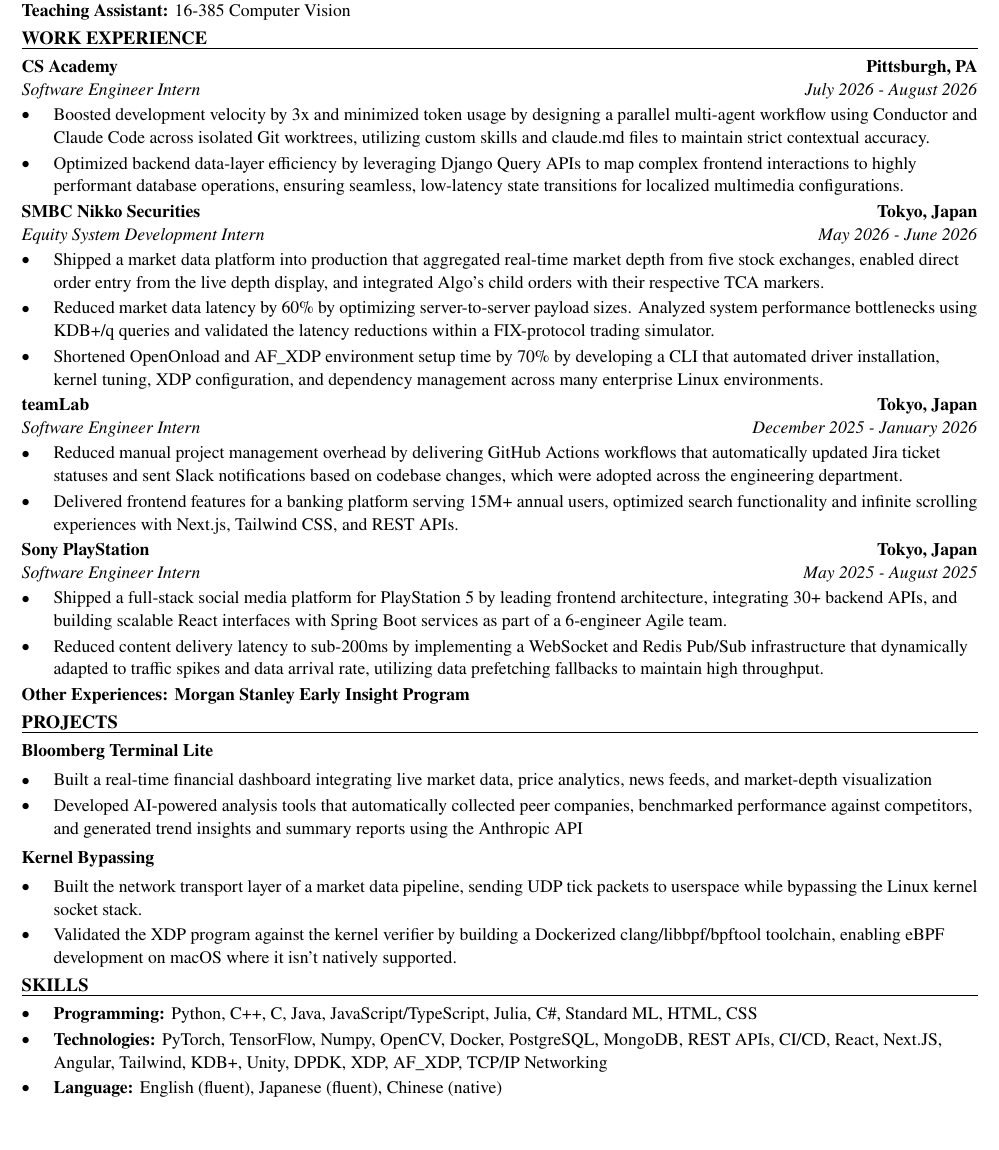
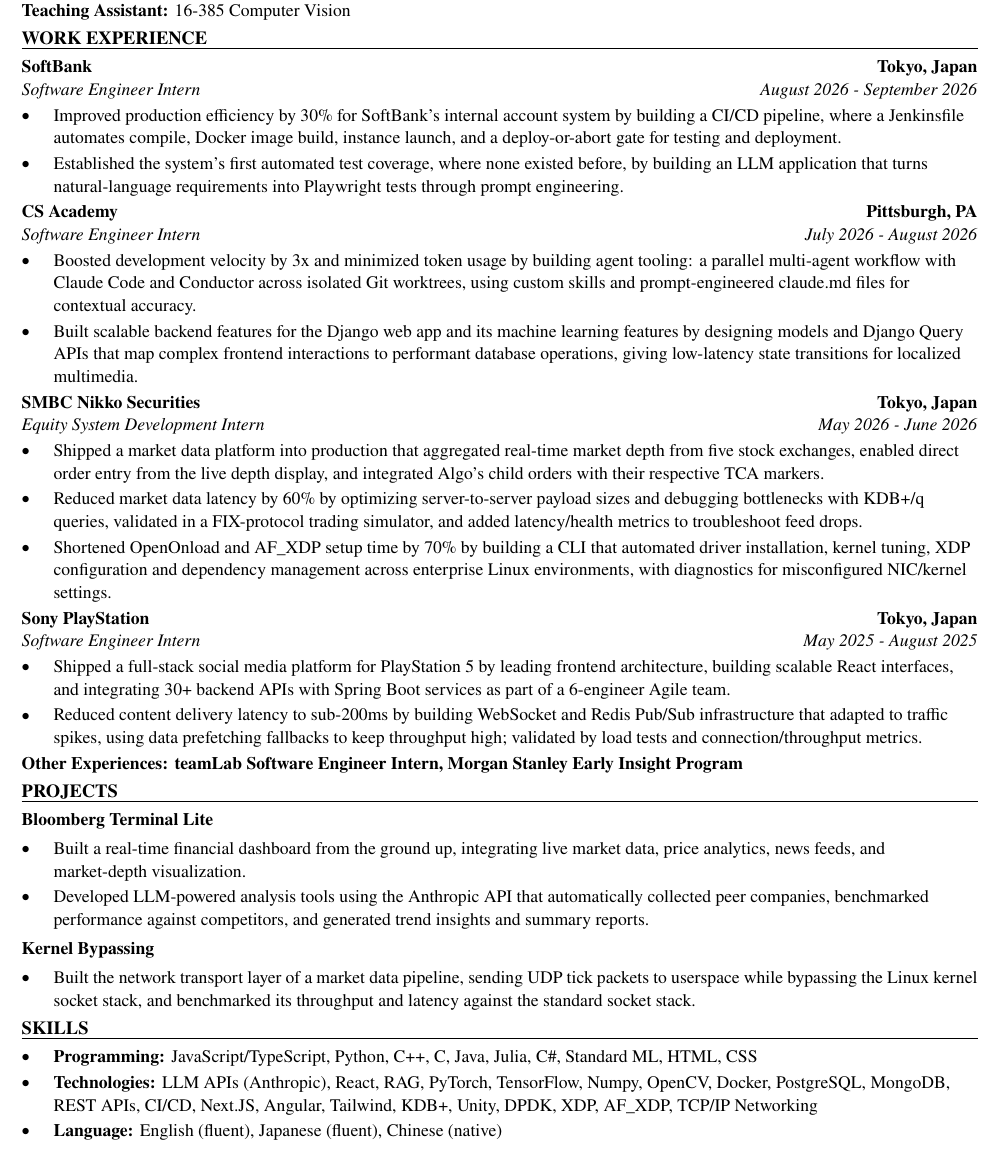
Before and after one commit to xinyichan04/resume, a LaTeX CV (resume.tex, which reads skills.tex): part of the page, cut so that both start at the same text, the shorter picture padded with empty space. Compiled offline with pdfLaTeX.

Commit message:
Tailor for Assort Health: Software Engineer Intern (ATS score 81.8 -> 100.0)

```diff
--- a/resume.tex
+++ b/resume.tex
@@ -50,43 +50,42 @@
 \textbf{Teaching Assistant:} 16-385 Computer Vision
 
 \section*{WORK EXPERIENCE}
+\entry{SoftBank}{Tokyo, Japan}{Software Engineer Intern}{August 2026 - September 2026}
+\begin{itemize}
+  \item Improved production efficiency by 30\% for SoftBank's internal account system by building a CI/CD pipeline, where a Jenkinsfile automates compile, Docker image build, instance launch, and a deploy-or-abort gate for testing and deployment.
+  \item Established the system's first automated test coverage, where none existed before, by building an LLM application that turns natural-language requirements into Playwright tests through prompt engineering.
+\end{itemize}
+
 \entry{CS Academy}{Pittsburgh, PA}{Software Engineer Intern}{July 2026 - August 2026}
 \begin{itemize}
-  \item Boosted development velocity by 3x and minimized token usage by designing a parallel multi-agent workflow using Conductor and Claude Code across isolated Git worktrees, utilizing custom skills and claude.md files to maintain strict contextual accuracy.
-  \item Optimized backend data-layer efficiency by leveraging Django Query APIs to map complex frontend interactions to highly performant database operations, ensuring seamless, low-latency state transitions for localized multimedia configurations.
+  \item Boosted development velocity by 3x and minimized token usage by building agent tooling: a parallel multi-agent workflow with Claude Code and Conductor across isolated Git worktrees, using custom skills and prompt-engineered claude.md files for contextual accuracy.
+  \item Built scalable backend features for the Django web app and its machine learning features by designing models and Django Query APIs that map complex frontend interactions to performant database operations, giving low-latency state transitions for localized multimedia.
 \end{itemize}
 
 \entry{SMBC Nikko Securities}{Tokyo, Japan}{Equity System Development Intern}{May 2026 - June 2026}
 \begin{itemize}
   \item Shipped a market data platform into production that aggregated real-time market depth from five stock exchanges, enabled direct order entry from the live depth display, and integrated Algo's child orders with their respective TCA markers.
-  \item Reduced market data latency by 60\% by optimizing server-to-server payload sizes. Analyzed system performance bottlenecks using KDB+/q queries and validated the latency reductions within a FIX-protocol trading simulator.
-  \item Shortened OpenOnload and AF\_XDP environment setup time by 70\% by developing a CLI that automated driver installation, kernel tuning, XDP configuration, and dependency management across many enterprise Linux environments.
-\end{itemize}
-
-\entry{teamLab}{Tokyo, Japan}{Software Engineer Intern}{December 2025 - January 2026}
-\begin{itemize}
-  \item Reduced manual project management overhead by delivering GitHub Actions workflows that automatically updated Jira ticket statuses and sent Slack notifications based on codebase changes, which were adopted across the engineering department.
-  \item Delivered frontend features for a banking platform serving 15M+ annual users, optimized search functionality and infinite scrolling experiences with Next.js, Tailwind CSS, and REST APIs.
+  \item Reduced market data latency by 60\% by optimizing server-to-server payload sizes and debugging bottlenecks with KDB+/q queries, validated in a FIX-protocol trading simulator, and added latency/health metrics to troubleshoot feed drops.
+  \item Shortened OpenOnload and AF\_XDP setup time by 70\% by building a CLI that automated driver installation, kernel tuning, XDP configuration and dependency management across enterprise Linux environments, with diagnostics for misconfigured NIC/kernel settings.
 \end{itemize}
 
 \entry{Sony PlayStation}{Tokyo, Japan}{Software Engineer Intern}{May 2025 - August 2025}
 \begin{itemize}
-  \item Shipped a full-stack social media platform for PlayStation 5 by leading frontend architecture, integrating 30+ backend APIs, and building scalable React interfaces with Spring Boot services as part of a 6-engineer Agile team.
-  \item Reduced content delivery latency to sub-200ms by implementing a WebSocket and Redis Pub/Sub infrastructure that dynamically adapted to traffic spikes and data arrival rate, utilizing data prefetching fallbacks to maintain high throughput.
+  \item Shipped a full-stack social media platform for PlayStation 5 by leading frontend architecture, building scalable React interfaces, and integrating 30+ backend APIs with Spring Boot services as part of a 6-engineer Agile team.
+  \item Reduced content delivery latency to sub-200ms by building WebSocket and Redis Pub/Sub infrastructure that adapted to traffic spikes, using data prefetching fallbacks to keep throughput high; validated by load tests and connection/throughput metrics.
 \end{itemize}
-\textbf{Other Experiences: Morgan Stanley Early Insight Program}
+\textbf{Other Experiences: teamLab Software Engineer Intern, Morgan Stanley Early Insight Program}
 
 \section*{PROJECTS}
 \textbf{Bloomberg Terminal Lite}\par\vspace{2pt}
 \begin{itemize}
-  \item Built a real-time financial dashboard integrating live market data, price analytics, news feeds, and market-depth visualization
-  \item Developed AI-powered analysis tools that automatically collected peer companies, benchmarked performance against competitors, and generated trend insights and summary reports using the Anthropic API
+  \item Built a real-time financial dashboard from the ground up, integrating live market data, price analytics, news feeds, and market-depth visualization.
+  \item Developed LLM-powered analysis tools using the Anthropic API that automatically collected peer companies, benchmarked performance against competitors, and generated trend insights and summary reports.
 \end{itemize}
 \vspace{2pt}
 \textbf{Kernel Bypassing}\par\vspace{2pt}
 \begin{itemize}
-  \item Built the network transport layer of a market data pipeline, sending UDP tick packets to userspace while bypassing the Linux kernel socket stack.
-  \item Validated the XDP program against the kernel verifier by building a Dockerized clang/libbpf/bpftool toolchain, enabling eBPF development on macOS where it isn't natively supported.
+  \item Built the network transport layer of a market data pipeline, sending UDP tick packets to userspace while bypassing the Linux kernel socket stack, and benchmarked its throughput and latency against the standard socket stack.
 \end{itemize}
 
 \input{skills.tex}
--- a/skills.tex
+++ b/skills.tex
@@ -1,7 +1,7 @@
 % SKILLS section: the ONLY part the tailoring system rewrites.
 \section*{SKILLS}
 \begin{itemize}
-  \item \textbf{Programming:} Python, C++, C, Java, JavaScript/TypeScript, Julia, C\#, Standard ML, HTML, CSS
-  \item \textbf{Technologies:} PyTorch, TensorFlow, Numpy, OpenCV, Docker, PostgreSQL, MongoDB, REST APIs, CI/CD, React, Next.JS, Angular, Tailwind, KDB+, Unity, DPDK, XDP, AF\_XDP, TCP/IP Networking
+  \item \textbf{Programming:} JavaScript/TypeScript, Python, C++, C, Java, Julia, C\#, Standard ML, HTML, CSS
+  \item \textbf{Technologies:} LLM APIs (Anthropic), React, RAG, PyTorch, TensorFlow, Numpy, OpenCV, Docker, PostgreSQL, MongoDB, REST APIs, CI/CD, Next.JS, Angular, Tailwind, KDB+, Unity, DPDK, XDP, AF\_XDP, TCP/IP Networking
   \item \textbf{Language:} English (fluent), Japanese (fluent), Chinese (native)
 \end{itemize}
```
